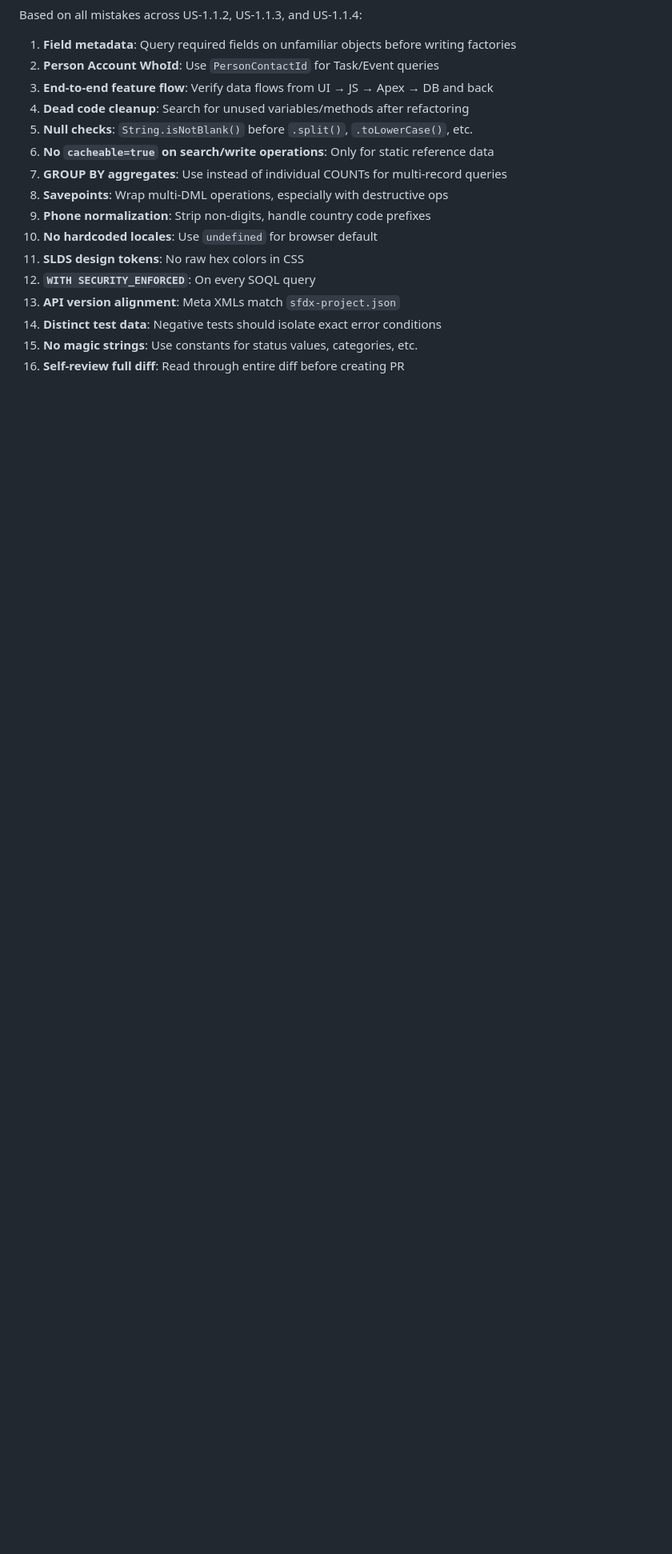
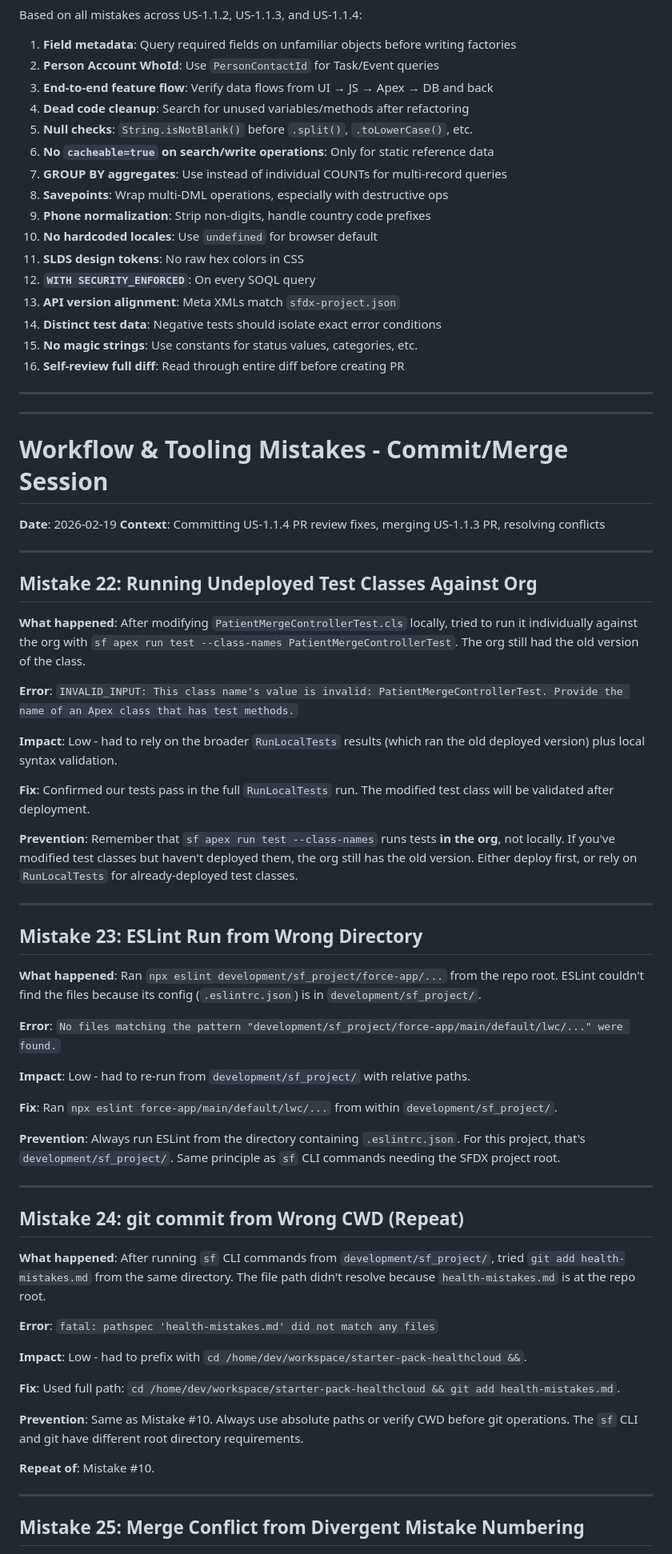
Before and after one commit to ontic-in/starter-pack-healthcloud, a Markdown page: health-mistakes.md, the part around one of its changes. Shown at 80% size. GitHub-like rendering; blank space fills up the shorter version.

```diff
--- a/health-mistakes.md
+++ b/health-mistakes.md
@@ -521,3 +521,60 @@ Based on all mistakes across US-1.1.2, US-1.1.3, and US-1.1.4:
 14. **Distinct test data**: Negative tests should isolate exact error conditions
 15. **No magic strings**: Use constants for status values, categories, etc.
 16. **Self-review full diff**: Read through entire diff before creating PR
+
+---
+---
+
+# Workflow & Tooling Mistakes - Commit/Merge Session
+
+**Date**: 2026-02-19
+**Context**: Committing US-1.1.4 PR review fixes, merging US-1.1.3 PR, resolving conflicts
+
+---
+
+## Mistake 22: Running Undeployed Test Classes Against Org
+
+**What happened**: After modifying `PatientMergeControllerTest.cls` locally, tried to run it individually against the org with `sf apex run test --class-names PatientMergeControllerTest`. The org still had the old version of the class.
+
+**Error**: `INVALID_INPUT: This class name's value is invalid: PatientMergeControllerTest. Provide the name of an Apex class that has test methods.`
+
+**Impact**: Low - had to rely on the broader `RunLocalTests` results (which ran the old deployed version) plus local syntax validation.
+
+**Fix**: Confirmed our tests pass in the full `RunLocalTests` run. The modified test class will be validated after deployment.
+
+**Prevention**: Remember that `sf apex run test --class-names` runs tests **in the org**, not locally. If you've modified test classes but haven't deployed them, the org still has the old version. Either deploy first, or rely on `RunLocalTests` for already-deployed test classes.
+
+---
+
+## Mistake 23: ESLint Run from Wrong Directory
+
+**What happened**: Ran `npx eslint development/sf_project/force-app/...` from the repo root. ESLint couldn't find the files because its config (`.eslintrc.json`) is in `development/sf_project/`.
+
+**Error**: `No files matching the pattern "development/sf_project/force-app/main/default/lwc/..." were found.`
+
+**Impact**: Low - had to re-run from `development/sf_project/` with relative paths.
+
+**Fix**: Ran `npx eslint force-app/main/default/lwc/...` from within `development/sf_project/`.
+
+**Prevention**: Always run ESLint from the directory containing `.eslintrc.json`. For this project, that's `development/sf_project/`. Same principle as `sf` CLI commands needing the SFDX project root.
+
+---
+
+## Mistake 24: git commit from Wrong CWD (Repeat)
+
+**What happened**: After running `sf` CLI commands from `development/sf_project/`, tried `git add health-mistakes.md` from the same directory. The file path didn't resolve because `health-mistakes.md` is at the repo root.
+
+**Error**: `fatal: pathspec 'health-mistakes.md' did not match any files`
+
+**Impact**: Low - had to prefix with `cd /home/dev/workspace/starter-pack-healthcloud &&`.
+
+**Fix**: Used full path: `cd /home/dev/workspace/starter-pack-healthcloud && git add health-mistakes.md`.
+
+**Prevention**: Same as Mistake #10. Always use absolute paths or verify CWD before git operations. The `sf` CLI and git have different root directory requirements.
+
+**Repeat of**: Mistake #10.
+
+---
+
+## Mistake 25: Merge Conflict from Divergent Mistake Numbering
+
```
Also changed, not shown: other parts of health-mistakes.md (+30 -0 lines).
